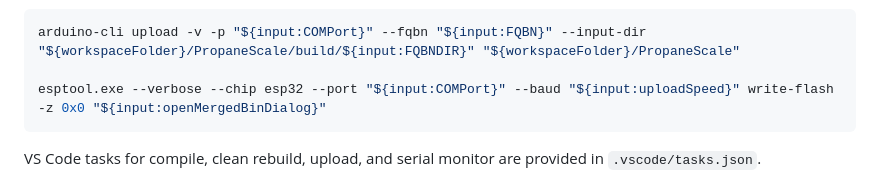
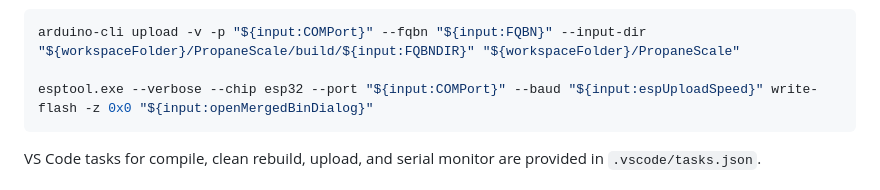
Before and after one commit to manweile/ESP32_Scale, a Markdown page: README.md, the part around the change. Rendered like a GitHub page.

Commit message:
update for tasks.json updaters

````diff
--- a/README.md
+++ b/README.md
@@ -72,7 +72,7 @@ Upload:
 ```bash
 arduino-cli upload -v -p "${input:COMPort}" --fqbn "${input:FQBN}" --input-dir "${workspaceFolder}/PropaneScale/build/${input:FQBNDIR}" "${workspaceFolder}/PropaneScale"
 
-esptool.exe --verbose --chip esp32 --port "${input:COMPort}" --baud "${input:uploadSpeed}" write-flash -z 0x0 "${input:openMergedBinDialog}"
+esptool.exe --verbose --chip esp32 --port "${input:COMPort}" --baud "${input:espUploadSpeed}" write-flash -z 0x0 "${input:openMergedBinDialog}"
 ```
 
 VS Code tasks for compile, clean rebuild, upload, and serial monitor are provided in `.vscode/tasks.json`.
````
